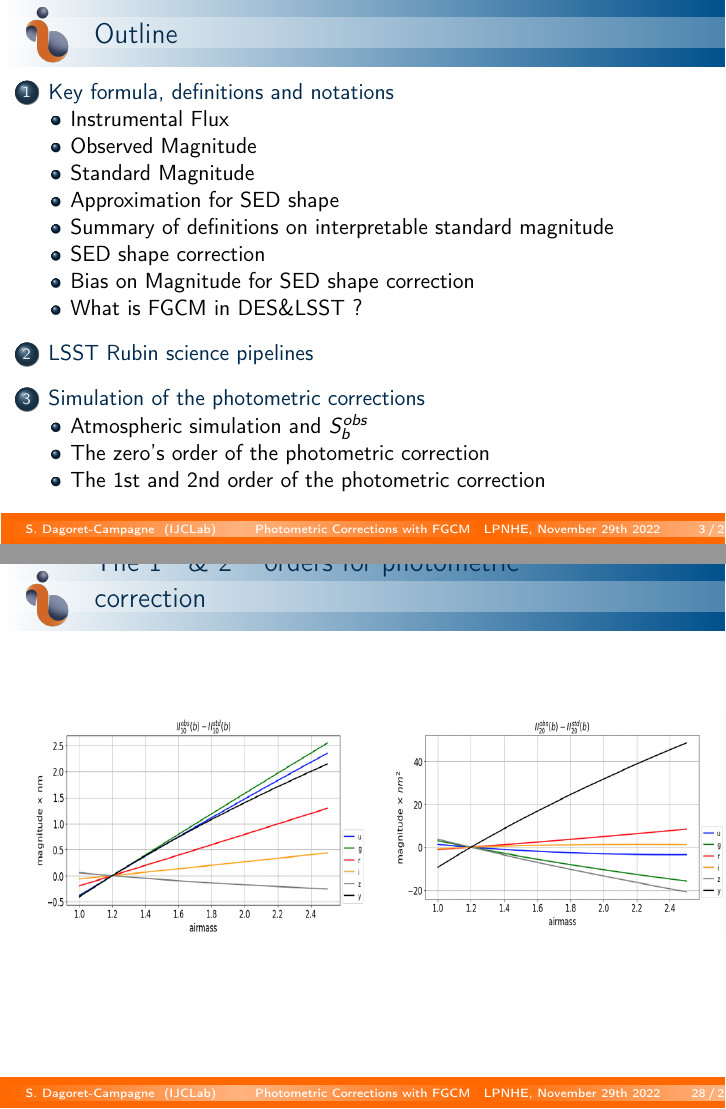
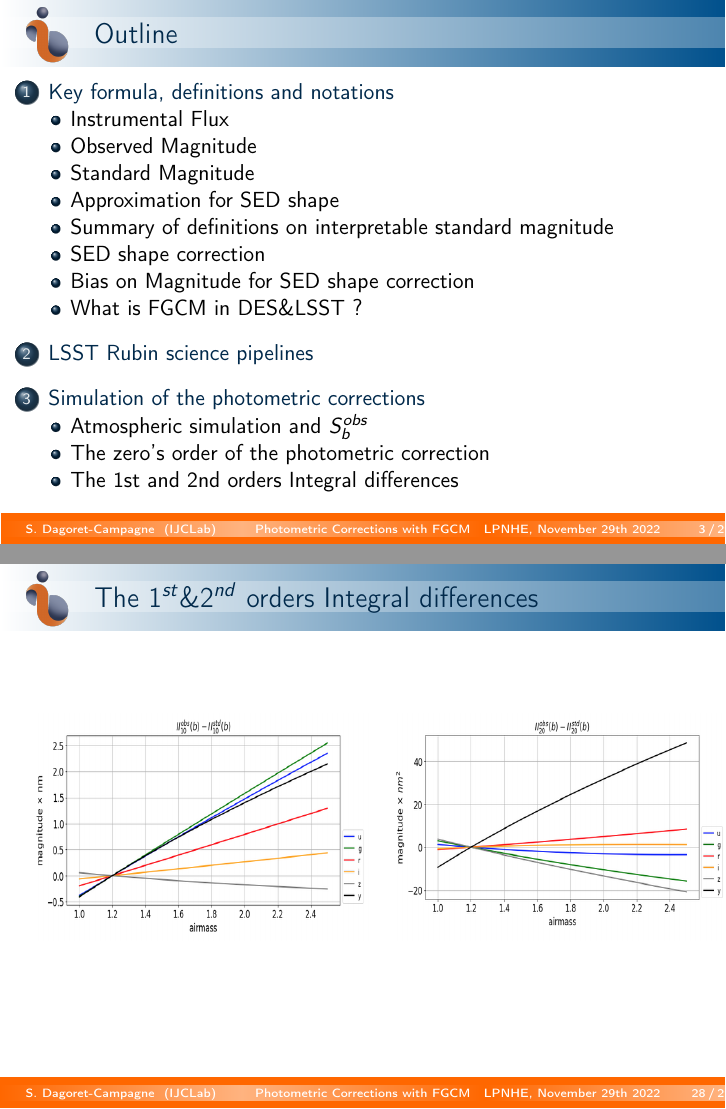
Before and after one commit to sylvielsstfr/PhotomCorrWithFGCM, LaTeX slides (documentation/presentation/LSSTFranceNov2022/auxtelfgcm/auxtelfgcm.tex): pages 3 and 28 of 29, joined at a grey line. Compiled offline with pdfLaTeX.

Commit message:
add corr for a typo

```diff
--- a/documentation/presentation/LSSTFranceNov2022/auxtelfgcm/auxtelfgcm.tex
+++ b/documentation/presentation/LSSTFranceNov2022/auxtelfgcm/auxtelfgcm.tex
@@ -537,9 +537,9 @@ m_b^{std}(i,j) & = & -2.5\log_{10}(C_b^{i,j}) +2.5\log_{10}(\mathbb{I}_0^{obs,i}
 \end{frame}
 %====================================================================
 
-\subsection{The 1st and 2nd order of the photometric correction}
+\subsection{The 1st and 2nd orders Integral differences}
 %====================================================================
-\begin{frame}{The $1^{st}$ \& $2^{nd}$ orders for photometric correction}
+\begin{frame}{The $1^{st}$\&$2^{nd}$ orders Integral differences}
 
 \begin{tabular}{cc}
 \includegraphics[width=5.9cm, height=4cm]{figs/Integrals_II/Integrals_II10_vs_airmass.png} & \includegraphics[width=5.9cm, height=4cm]{figs/Integrals_II/Integrals_II20_vs_airmass.png}
```
Also changed, not shown: documentation/presentation/LSSTFranceNov2022/auxtelfgcm/auxtelfgcm.tex (2 more changed lines).
